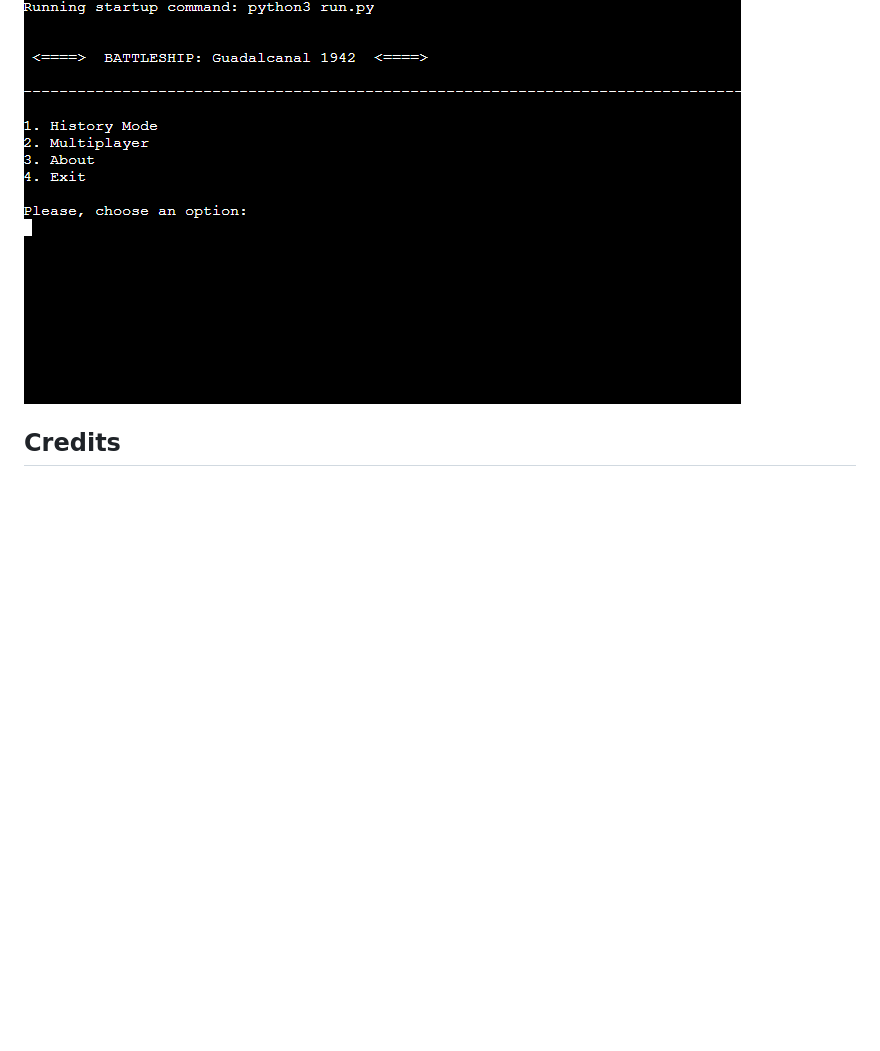
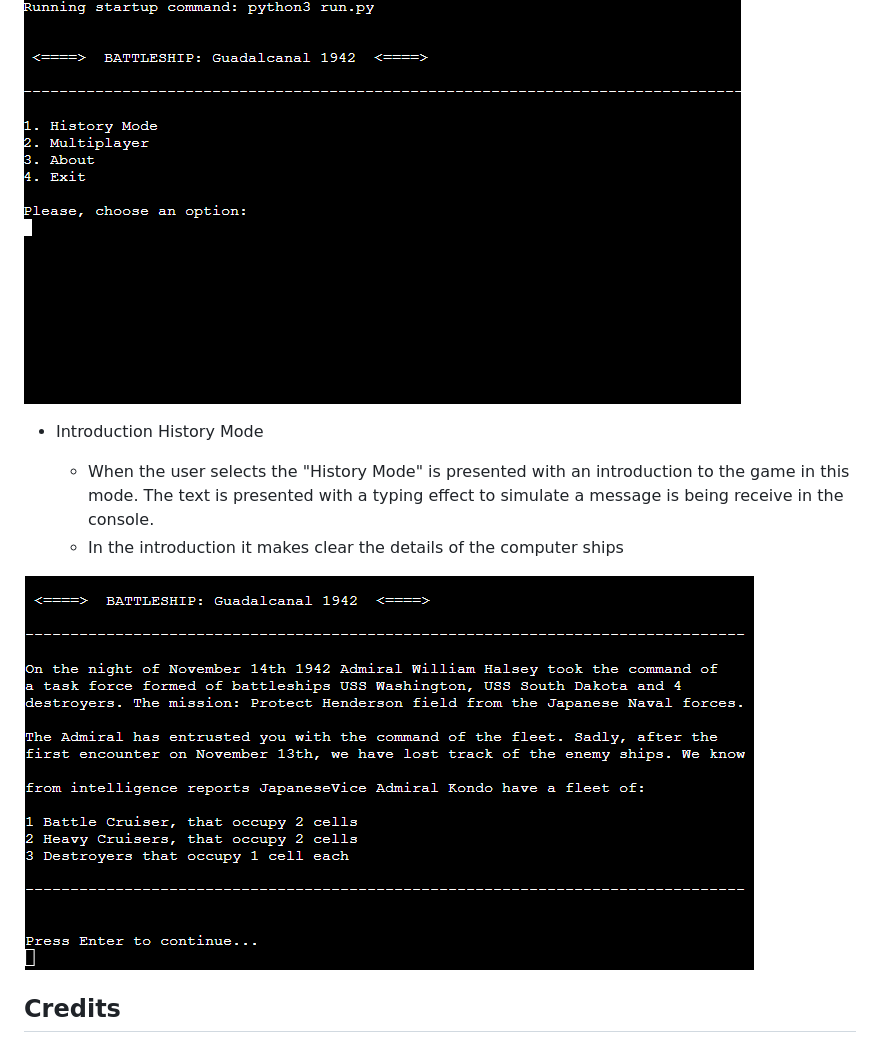
Before and after one commit to giankpetrov/python-battleship, a Markdown page: README.md, the part around the change. GitHub-like rendering; blank space fills up the shorter version.

Commit message:
ADD feature introduction history mode to README

```diff
--- a/README.md
+++ b/README.md
@@ -59,6 +59,13 @@ A flowchart is a graphical representation of a process or system that shows the
 
 ![Introduction Screen](assets/introductionscreen.PNG "Introduction Screen")
 
+- Introduction History Mode
+
+    - When the user selects the "History Mode" is presented with an introduction to the game in this mode. The text is presented with a typing effect to simulate a message is being receive in the console.
+    - In the introduction it makes clear the details of the computer ships
+
+![Introduction History Mode](assets/historymodeintroduction.PNG "Introduction History Mode")
+
 
 ## Credits
 
```
